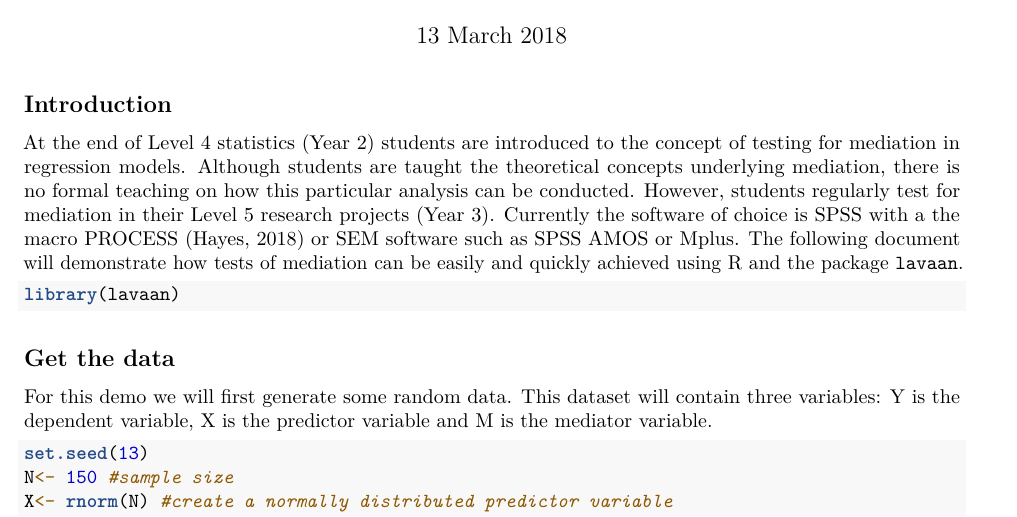
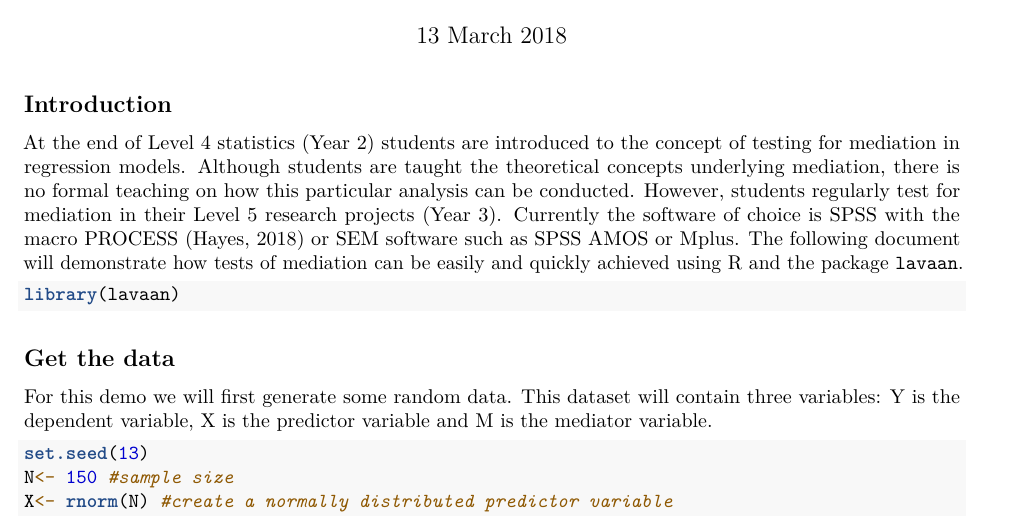
Before and after one commit to sarah-gardner/seg_scripts, an R Markdown document (Mediation_NTUR.Rmd): part of page 1 of 2, cut so that both start at the same text. Rendered offline with R 4.5, knitr and Pandoc, then LaTeX, with nearby package versions.

Commit message:
Update Mediation_NTUR.Rmd

````diff
--- a/Mediation_NTUR.Rmd
+++ b/Mediation_NTUR.Rmd
@@ -14,7 +14,7 @@ knitr::opts_chunk$set(echo = TRUE, message = FALSE)
 
 ## Introduction
 
-At the end of Level 4 statistics (Year 2) students are introduced to the concept of testing for mediation in regression models. Although students are taught the theoretical concepts underlying mediation, there is no formal teaching on how this particular analysis can be conducted. However, students regularly test for mediation in their Level 5 research projects (Year 3). Currently the software of choice is SPSS with a the macro PROCESS (Hayes, 2018) or SEM software such as SPSS AMOS or Mplus. The following document will demonstrate how tests of mediation can be easily and quickly achieved using R and the package `lavaan`.
+At the end of Level 4 statistics (Year 2) students are introduced to the concept of testing for mediation in regression models. Although students are taught the theoretical concepts underlying mediation, there is no formal teaching on how this particular analysis can be conducted. However, students regularly test for mediation in their Level 5 research projects (Year 3). Currently the software of choice is SPSS with the macro PROCESS (Hayes, 2018) or SEM software such as SPSS AMOS or Mplus. The following document will demonstrate how tests of mediation can be easily and quickly achieved using R and the package `lavaan`.
 
 
 ```{r install_package, echo=TRUE, message=FALSE, warning=FALSE}
````
